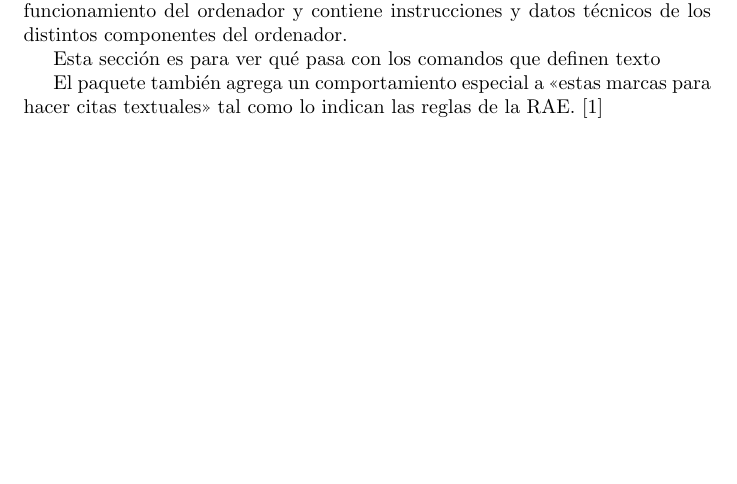
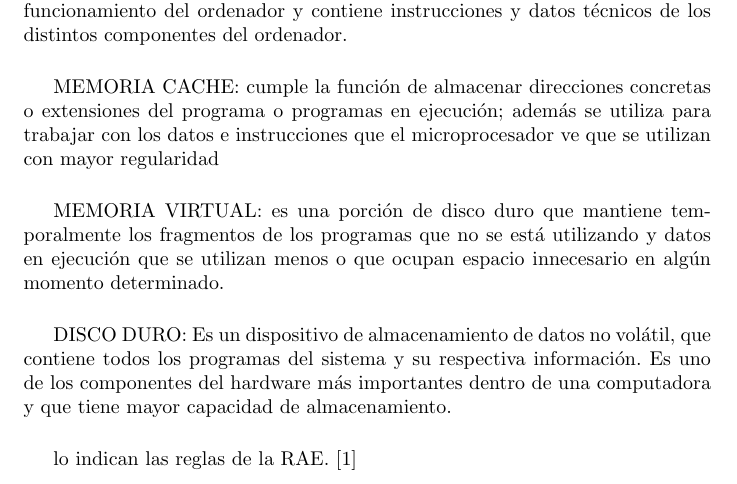
Before and after one commit to Mauricioduque/Taller_memoria, a LaTeX document (main.tex): part of page 2 of 3, cut so that both start at the same text, the shorter picture padded with empty space. Compiled offline with pdfLaTeX.

Commit message:
Agregue los demás tipos de memoria

```diff
--- a/main.tex
+++ b/main.tex
@@ -47,16 +47,25 @@
 	La memoria del computador es un dispositivo de alta relevancia, que tiene la capacidad de almacenar temporalmente, toda la información (datos)  y  las instrucciones necesarias que serán procesadas o ejecutadas. Usualmente se utiliza el término para referirse a dispositivos de almacenamiento temporal y alta velocidad de acceso, como lo es la memoria principal del computador.
 
 \section{Tipos de memoria } \label{contenido}
-	MEMORIA RAM ( Random Access Memory) : es la memoria más importante del computador, está dividido en celdas de memoria donde se almacenan los bits , a los cuales  se acceder directamente sin importar su posición o dirección.
+MEMORIA RAM ( Random Access Memory) : es la memoria más importante del computador, está dividido en celdas de memoria donde se almacenan los bits , a los cuales  se acceder directamente sin importar su posición o dirección.
 
 \vspace{0.5cm}
-    MEMORIA ROM (Read Only Memory): Esta memoria es de solo lectura, es decir, no se puede escribir en ella. Esta memoria es imprescindible para el funcionamiento del ordenador y contiene instrucciones y datos técnicos de los distintos componentes del ordenador.
+MEMORIA ROM (Read Only Memory): Esta memoria es de solo lectura, es decir, no se puede escribir en ella. Esta memoria es imprescindible para el funcionamiento del ordenador y contiene instrucciones y datos técnicos de los distintos componentes del ordenador.
 
-Esta sección es para ver qué pasa con los comandos
-que definen texto
+\vspace{0.5cm}
 
-El paquete también agrega un comportamiento especial
-a <<estas marcas para hacer citas textuales>> tal como
+MEMORIA CACHE: cumple la función de almacenar direcciones concretas o extensiones del programa o programas en ejecución; además se utiliza para trabajar con los datos e instrucciones que el microprocesador ve que se utilizan con mayor regularidad
+
+\vspace{0.5cm}
+
+MEMORIA VIRTUAL: es una porción de disco duro que mantiene temporalmente los fragmentos de los programas que no se está utilizando y datos en ejecución que se utilizan menos o que ocupan espacio innecesario en algún momento determinado.
+
+\vspace{0.5cm}
+
+DISCO DURO: Es un dispositivo de almacenamiento de datos no volátil, que contiene todos los programas del sistema y su respectiva información. Es uno de los componentes del hardware más importantes dentro de una computadora y que tiene mayor capacidad de almacenamiento.
+
+\vspace{0.5cm}
+
 lo indican las reglas de la RAE. \cite{dirac}
 
 \begin{lstlisting}
```
